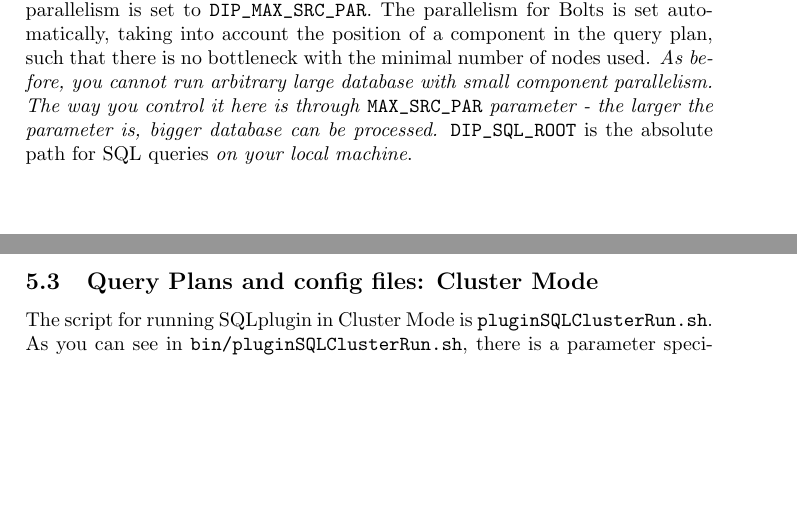
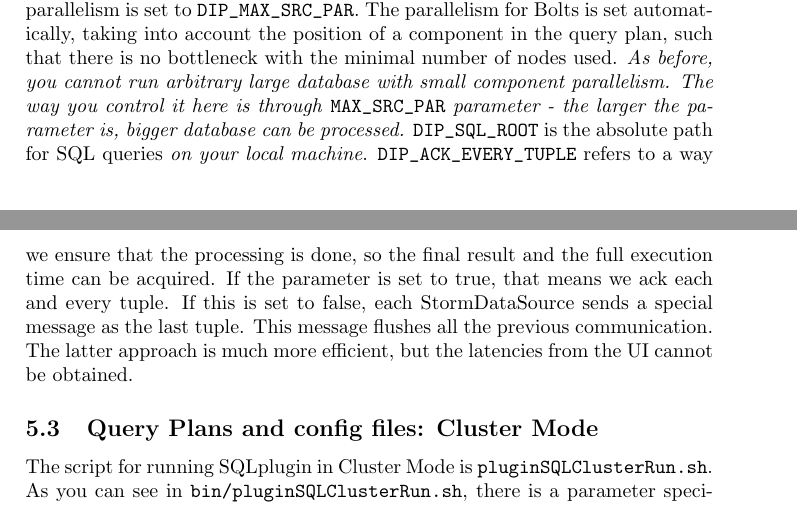
Before and after one commit to epfldata/squall, a LaTeX document (documentation/squallQuickStart.tex): two parts of pages 13 and 14 of 16, joined at a grey line, cut so that both start at the same text, the shorter picture padded with empty space. The pictures show the PDF file documentation/squallQuickStart.pdf that the author committed with the source.

Commit message:
Documentation update

```diff
--- a/documentation/squallQuickStart.tex
+++ b/documentation/squallQuickStart.tex
@@ -242,7 +242,7 @@ DIP_NIMBUS_HOST icdatasrv2
 DIP_STORM_ZOOKEEPER_SERVERS icdatasrv2
 \end{verbatim}
 
-\verb|DIP_DISTRIBUTED| must be false to execute the query plan in Local mode. \verb|DIP_QUERY_NAME| must be case-insensitive equal to a query plan from \verb#queryPlans# package, without the ``Plan'' suffix at the end. For example, here we have a query named ``hyracks'' which targets \verb#HyracksPlan# class. Topology name is built by concatenation of \verb#DIP_TOPOLOGY_NAME_PREFIX# and \verb|DIP_TOPOLOGY_NAME|. \\ \verb#DIP_TOPOLOGY_NAME_PREFIX# is there to distinguish different users, but it must be set only in Cluster Mode. In Local mode, \verb|DIP_NUM_PARALLELISM| refers to the number of threads allocated for Squall. As already mentioned, if your topology requires more tasks than are available through this parameter, some of the tasks will be collocated in a single thread. This setting is quite important, because if too many threads are instantiated, the execution will be very slow. \verb|DIP_NUM_ACKERS| represents the number of nodes used for ensuring that each tuple is fully propagated. When all the tuples are processed, the final result is written to a file. You do not need to change this parameter. Note that if any tuple fails, you have to kill the topology, because if will never finish. \verb|DIP_DATA_PATH| points to a location of your database - \textit{you have to modify this parameter}.
+\verb|DIP_DISTRIBUTED| must be false to execute the query plan in Local mode. \verb|DIP_QUERY_NAME| must be case-insensitive equal to a query plan from \verb#queryPlans# package, without the ``Plan'' suffix at the end. For example, here we have a query named ``hyracks'' which targets \verb#HyracksPlan# class. Topology name is built by concatenation of \verb#DIP_TOPOLOGY_NAME_PREFIX# and \verb|DIP_TOPOLOGY_NAME|. \\ \verb#DIP_TOPOLOGY_NAME_PREFIX# is there to distinguish different users, but it must be set only in Cluster Mode. In Local mode, \verb|DIP_NUM_PARALLELISM| refers to the number of threads allocated for Squall. As already mentioned, if your topology requires more tasks than are available through this parameter, some of the tasks will be collocated in a single thread. This setting is quite important, because if too many threads are instantiated, the execution will be very slow. \verb|DIP_NUM_ACKERS| represents the number of nodes used for ensuring that each tuple is fully propagated. When all the tuples are processed, the final result is written to a file. Note that if any tuple fails, you have to kill the topology, because if will never finish. If you set this parameter to 0, each DataSourceComponents will send the ack message only at the very end. This incur in average 2x speedup, but you loose the information about latencies from the UI. \verb|DIP_DATA_PATH| points to a location of your database - \textit{you have to modify this parameter}.
 
 The parallelism of a component is denoted through \verb|COMPONENT_NAME_PAR|. Note the convention for naming a JoinComponent, it should have the following form: \\ \verb|"LEFTPARENT_RIGHTPARENT_PAR"|. No matter how you increase the parallelism for each component, the total number of threads is limited by \\ \verb|DIP_NUM_PARALLELISM|. \textit{Note that you cannot run arbitrary large database with small component parallelism. Your component might need to store more data than the maximum heap size for Squall/Storm process. This can be manifested by encountering errors such as ``failing message''.} This behavior is not manifested with an \verb|OutOfMemoryException|, rather when the used memory is close to this amount, the system slows down drastically, and the topology fails some tuples due to exceeded timeouts.
 
@@ -310,7 +310,7 @@ DIP_NIMBUS_HOST icdatasrv2
 DIP_STORM_ZOOKEEPER_SERVERS icdatasrv2
 \end{verbatim}
 
-Now we explain the parameters which differs from their counterparts in Local Mode. \verb|DIP_DISTRIBUTED| is set to true. The \verb|DIP_NUM_PARALLELISM| reflects the maximum number of physical nodes you want to use. You cannot use more than what the cluster offers (176 in our case). As already mentioned, if your topology requires more nodes than are available through this parameter, some of the tasks will be collocated in a single node. \textit{Note that you cannot run arbitrary large database with small component parallelism. Your component might need to store more data than the maximum heap size for Squall/Storm process, which is currently 1GB.} This behavior is not manifested with an \verb|OutOfMemoryException|, rather when the used memory is close to this amount, the system slows down drastically, and the topology fails some tuples due to exceeded timeouts. What is the scalability limit depends not only on database size, but also on query. Some queries might have an operator which have to materialize almost the whole database. \verb|DIP_NUM_ACKERS| is set to the best value as far as our experiments was concerned. You should not change this parameter.
+Now we explain the parameters which differs from their counterparts in Local Mode. \verb|DIP_DISTRIBUTED| is set to true. The \verb|DIP_NUM_PARALLELISM| reflects the maximum number of physical nodes you want to use. You cannot use more than what the cluster offers (176 in our case). As already mentioned, if your topology requires more nodes than are available through this parameter, some of the tasks will be collocated in a single node. \textit{Note that you cannot run arbitrary large database with small component parallelism. Your component might need to store more data than the maximum heap size for Squall/Storm process, which is currently 1GB.} This behavior is not manifested with an \verb|OutOfMemoryException|, rather when the used memory is close to this amount, the system slows down drastically, and the topology fails some tuples due to exceeded timeouts. What is the scalability limit depends not only on database size, but also on query. Some queries might have an operator which have to materialize almost the whole database. \verb|DIP_NUM_ACKERS| is set to the best value as far as our experiments was concerned. If you set this parameter to 0, each DataSourceComponents will send the ack message only at the very end. This incurs in average 2x speedup, but you loose the information about latencies from the UI.
 
 When you run Squall in Cluster Mode, it will return as soon as the topology is submitted to the cluster. You can monitor the execution of your topology at \url{http://icdatasrv2.epfl.ch:8080/}. Here you can find various information such as information about active topologies and the number of tuples sent between Spouts and Bolts. Unfortunately, you can monitor your topology only in Cluster Mode. If you are outside EPFL, you have to install VPN to access monitoring web page(more information can be found at \url{http://network.epfl.ch/en/Intranet\%20access\%20outside\%20EPFL/Home/}).
 
@@ -431,13 +431,14 @@ DIP_READ_SPLIT_DELIMITER \|
 DIP_GLOBAL_ADD_DELIMITER |
 DIP_GLOBAL_SPLIT_DELIMITER \|
 
+DIP_ACK_EVERY_TUPLE true
 DIP_KILL_AT_THE_END true
 #used only in distributed mode
 DIP_NIMBUS_HOST icdatasrv2
 DIP_STORM_ZOOKEEPER_SERVERS icdatasrv2
 \end{verbatim}
 
-We will explain here only the parameters that have different semantics than before. A database path is built by the concatenation of \verb|DIP_DATA_ROOT|, \verb|DIP_DB_SIZE| and \verb|G| string. We needed \verb|DIP_DB_SIZE| separately because our optimizer uses this information for allocating parallelism for logical components. This is why you cannot specify the parallelism via the \verb|COMPONENT_NAME_PAR| syntax. The only way you can control parallelism is via \verb|DIP_MAX_SRC_PAR|. For small relations (less than 100 tuples) the parallelism is 1, and for all others the parallelism is set to \verb|DIP_MAX_SRC_PAR|. The parallelism for Bolts is set automatically, taking into account the position of a component in the query plan, such that there is no bottleneck with the minimal number of nodes used. \textit{As before, you cannot run arbitrary large database with small component parallelism. The way you control it here is through} \verb#MAX_SRC_PAR# \textit{parameter - the larger the parameter is, bigger database can be processed.} \verb|DIP_SQL_ROOT| is the absolute path for SQL queries \textit{on your local machine}.
+We will explain here only the parameters that have different semantics than before. A database path is built by the concatenation of \verb|DIP_DATA_ROOT|, \verb|DIP_DB_SIZE| and \verb|G| string. We needed \verb|DIP_DB_SIZE| separately because our optimizer uses this information for allocating parallelism for logical components. This is why you cannot specify the parallelism via the \verb|COMPONENT_NAME_PAR| syntax. The only way you can control parallelism is via \verb|DIP_MAX_SRC_PAR|. For small relations (less than 100 tuples) the parallelism is 1, and for all others the parallelism is set to \verb|DIP_MAX_SRC_PAR|. The parallelism for Bolts is set automatically, taking into account the position of a component in the query plan, such that there is no bottleneck with the minimal number of nodes used. \textit{As before, you cannot run arbitrary large database with small component parallelism. The way you control it here is through} \verb#MAX_SRC_PAR# \textit{parameter - the larger the parameter is, bigger database can be processed.} \verb|DIP_SQL_ROOT| is the absolute path for SQL queries \textit{on your local machine}. \verb#DIP_ACK_EVERY_TUPLE# refers to a way we ensure that the processing is done, so the final result and the full execution time can be acquired. If the parameter is set to true, that means we ack each and every tuple. If this is set to false, each StormDataSource sends a special message as the last tuple. This message flushes all the previous communication. The latter approach is much more efficient, but the latencies from the UI cannot be obtained.
 
 \subsection{Query Plans and config files: Cluster Mode}
 The script for running SQLplugin in Cluster Mode is \verb#pluginSQLClusterRun.sh#. As you can see in \verb#bin/pluginSQLClusterRun.sh#, there is a parameter specifying a path to a config file. By default, \verb#1G_hyracks_parallel# is used. You can find more examples of config files in \verb#INSTALL_DIR/dip/SQLtoQueryPlanPlugin/confs#.
@@ -486,6 +487,7 @@ DIP_READ_SPLIT_DELIMITER \|
 DIP_GLOBAL_ADD_DELIMITER |
 DIP_GLOBAL_SPLIT_DELIMITER \|
 
+DIP_ACK_EVERY_TUPLE true
 DIP_KILL_AT_THE_END true
 #used only in distributed mode
 DIP_NIMBUS_HOST icdatasrv2
```
Also changed, not shown: install/dip/SQLtoQueryPlanPlugin/confs/config_template.txt (+1 -0 lines), documentation/squallQuickStart.pdf, 4 other files.
